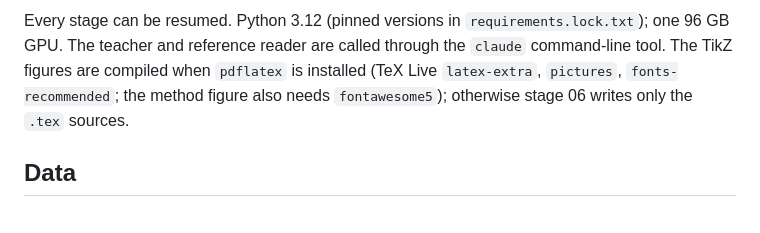
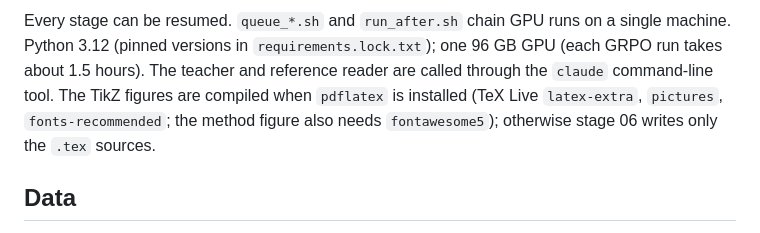
Before and after one commit to verifiedfinance/loan-agent, a Markdown page: README.md, the part around one of its changes. Rendered like a GitHub page.

````diff
--- a/README.md
+++ b/README.md
@@ -70,9 +98,10 @@ scripts/06_paper.sh              # tables, figures, notebook (CPU)
 ```
 
-Every stage can be resumed. Python 3.12 (pinned versions in `requirements.lock.txt`); one 96 GB GPU. The teacher and
-reference reader are called through the `claude` command-line tool. The TikZ figures are compiled when `pdflatex` is
-installed (TeX Live `latex-extra`, `pictures`, `fonts-recommended`; the method figure also needs `fontawesome5`);
-otherwise stage 06 writes only the `.tex` sources.
+Every stage can be resumed. `queue_*.sh` and `run_after.sh` chain GPU runs on a single machine. Python 3.12 (pinned
+versions in `requirements.lock.txt`); one 96 GB GPU (each GRPO run takes about 1.5 hours). The teacher and reference
+reader are called through the `claude` command-line tool. The TikZ figures are compiled when `pdflatex` is installed
+(TeX Live `latex-extra`, `pictures`, `fonts-recommended`; the method figure also needs `fontawesome5`); otherwise
+stage 06 writes only the `.tex` sources.
 
 ## Data
 
````
Also changed, not shown: other parts of README.md (+49 -21 lines), MODELS.md (+17 -7 lines), docs/fig_method.png, docs/fig_overview.png, 2 other files.
